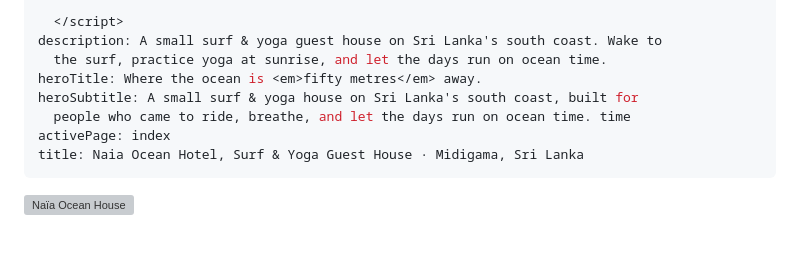
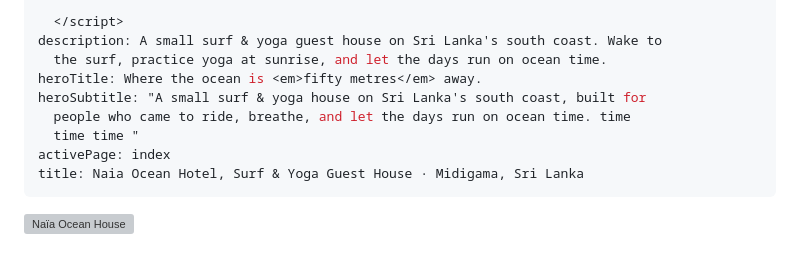
Before and after one commit to linopoppins/naia-ocean-hotel-site, a Markdown page: src/index.md, the part around the change. Drawn GitHub-style; grey boxes are pictures that could not be loaded.

Commit message:
Update Page text “index”

```diff
--- a/src/index.md
+++ b/src/index.md
@@ -68,8 +68,9 @@ extraHead: >
 description: A small surf & yoga guest house on Sri Lanka's south coast. Wake to
   the surf, practice yoga at sunrise, and let the days run on ocean time.
 heroTitle: Where the ocean is <em>fifty metres</em> away.
-heroSubtitle: A small surf & yoga house on Sri Lanka's south coast, built for
+heroSubtitle: "A small surf & yoga house on Sri Lanka's south coast, built for
   people who came to ride, breathe, and let the days run on ocean time. time
+  time time "
 activePage: index
 title: Naia Ocean Hotel, Surf & Yoga Guest House · Midigama, Sri Lanka
 ---
```
